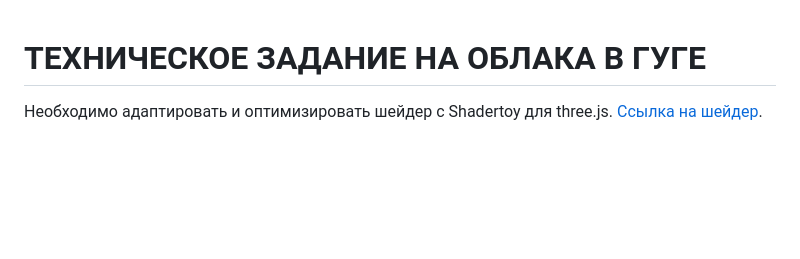
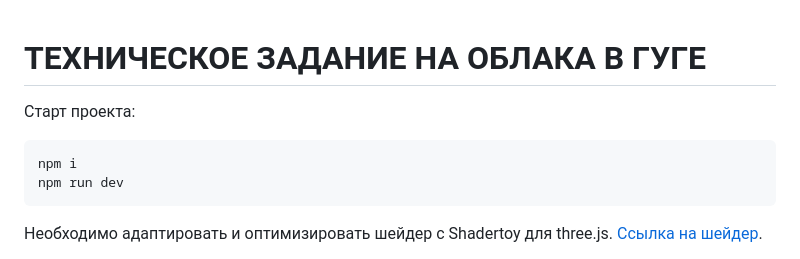
Before and after one commit to upisfree/guga-clouds, a Markdown page: README.md, the part around the change. Rendered like a GitHub page; blank space fills up the shorter version.

````diff
--- a/README.md
+++ b/README.md
@@ -1,4 +1,10 @@
 # ТЕХНИЧЕСКОЕ ЗАДАНИЕ НА ОБЛАКА В ГУГЕ
+
+Старт проекта:
+```bash
+npm i
+npm run dev
+```
 
 Необходимо адаптировать и оптимизировать шейдер с Shadertoy для three.js. [Ссылка на шейдер](https://www.shadertoy.com/view/ll2SWd).
 
````
